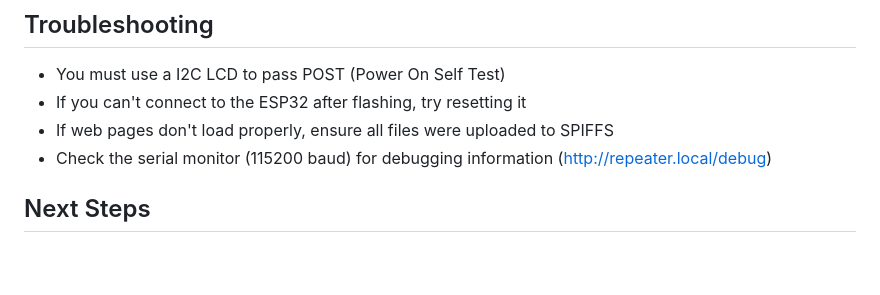
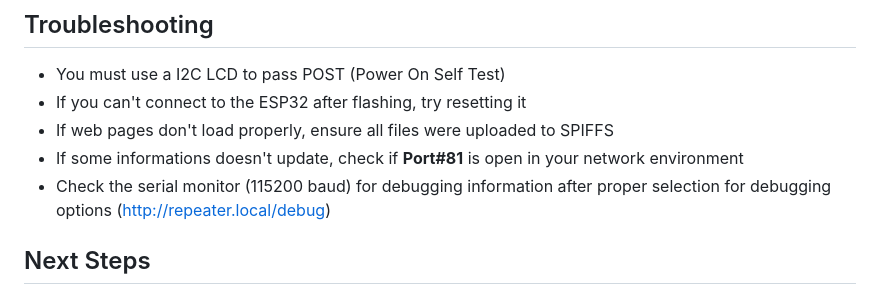
Before and after one commit to yo3hjv/HAM-Repeater-Controlle_-HArSeR-Controller-, a Markdown page: Instructions - First Steps.md, the part around the change. GitHub-like rendering; blank space fills up the shorter version.

```diff
--- a/Instructions - First Steps.md
+++ b/Instructions - First Steps.md
@@ -112,7 +112,8 @@ The ESP32 Repeater Controller uses two types of web pages:
 - You must use a I2C LCD to pass POST (Power On Self Test)
 - If you can't connect to the ESP32 after flashing, try resetting it
 - If web pages don't load properly, ensure all files were uploaded to SPIFFS
-- Check the serial monitor (115200 baud) for debugging information (http://repeater.local/debug)
+- If some informations doesn't update, check if **Port#81** is open in your network environment
+- Check the serial monitor (115200 baud) for debugging information after proper selection for debugging options (http://repeater.local/debug)
 
 ## Next Steps
 
```
